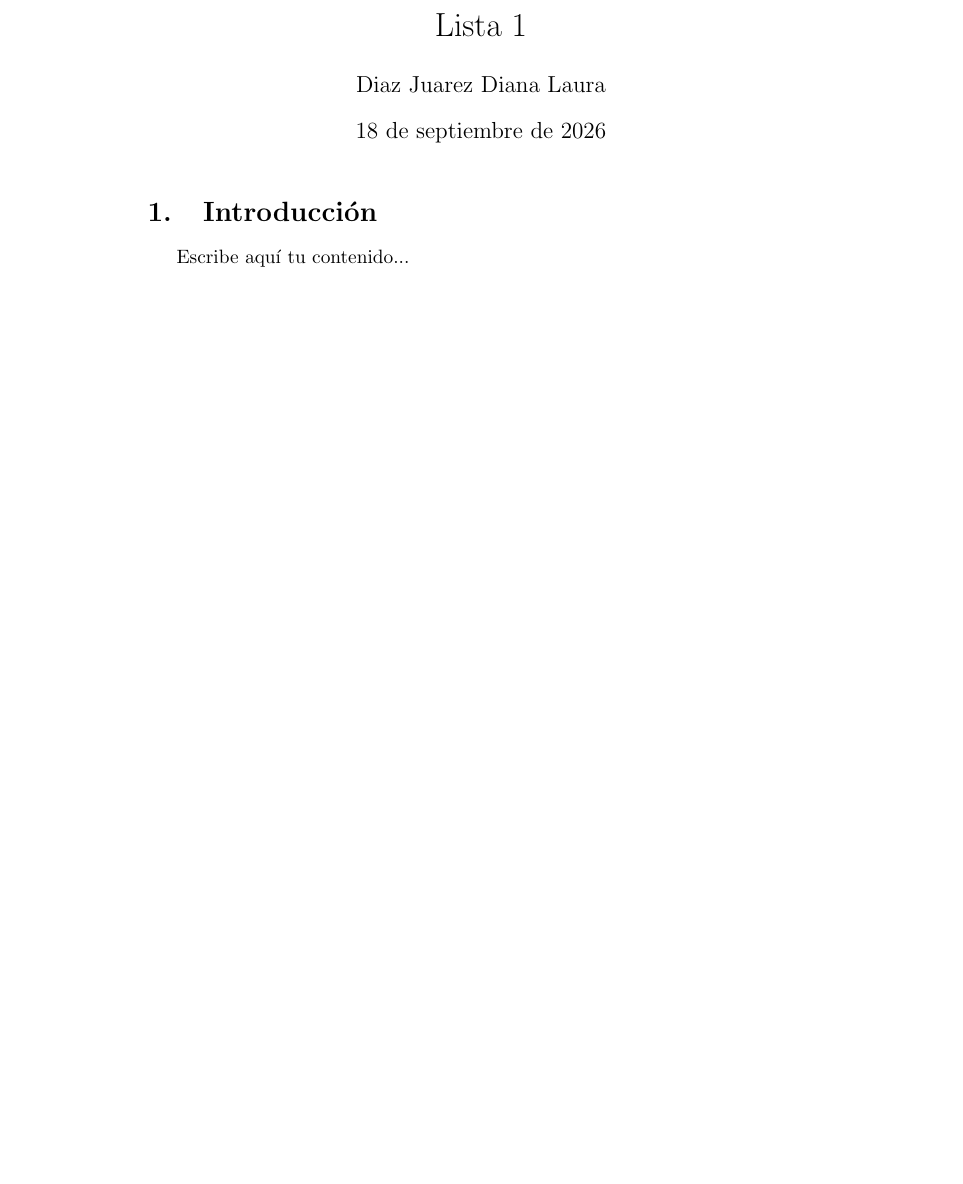
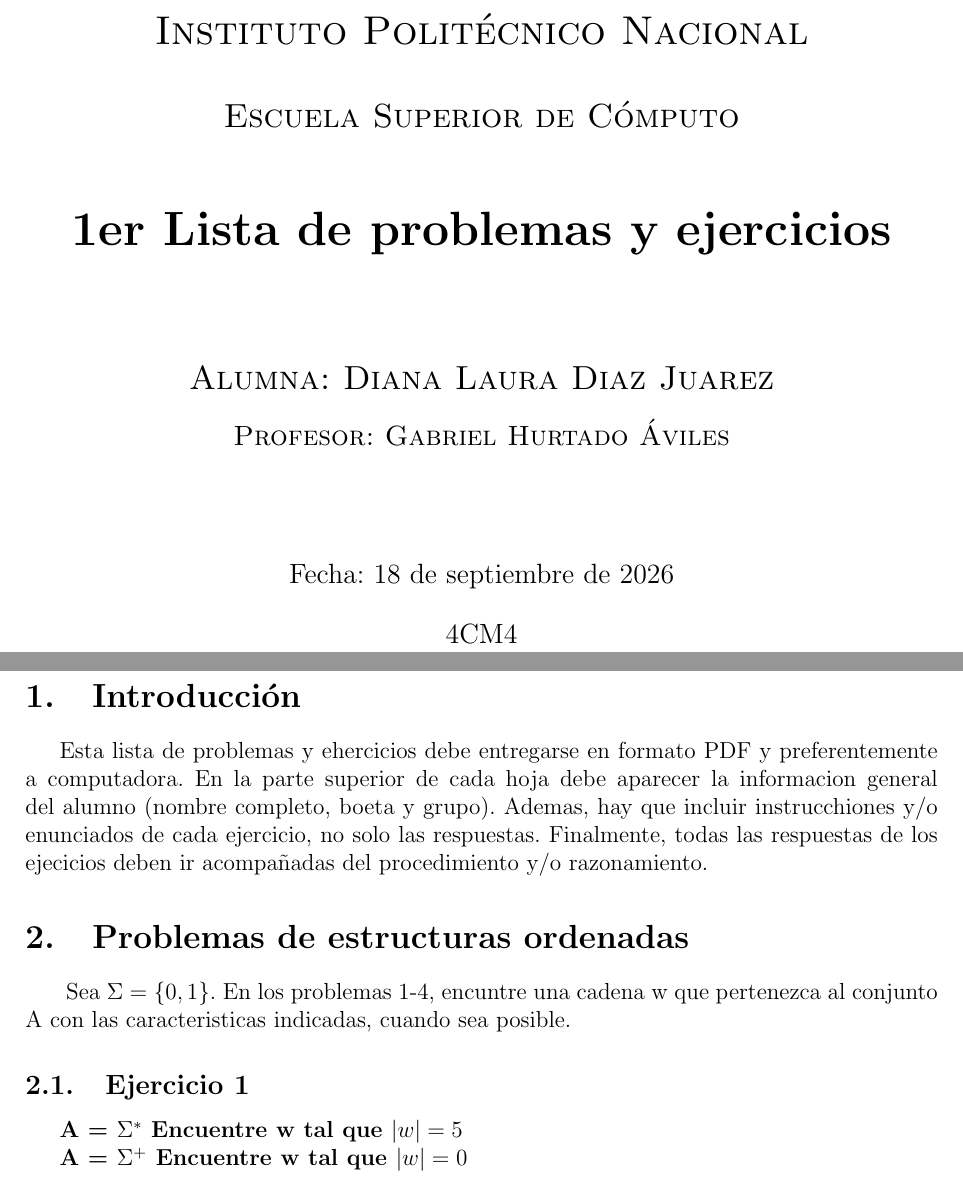
Before and after one commit to lauu-00/Lista1, a LaTeX document (main.tex): part of the page before the commit and two parts of pages 1 and 2 of 2 after it, the two joined at a grey line, cut at the place of the change, the shorter picture padded with empty space. Compiled offline with pdfLaTeX.

Commit message:
Se agrego la portada y los ejercicios de Lista1

```diff
--- a/main.tex
+++ b/main.tex
@@ -5,12 +7,39 @@
 
-\title{Lista 1}
-\author{Diaz Juarez Diana Laura}
-\date{\today}
+\geometry{letterpaper, margin=2.5cm}
 
 \begin{document}
-\maketitle
+
+\begin{titlepage}
+    \centering
+    {\LARGE \scshape Instituto Politécnico Nacional} \par \vspace{1cm}
+    {\Large \scshape Escuela Superior de Cómputo} \par \vspace{1.5cm}
+    {\huge \bfseries 1er Lista de problemas y ejercicios} \par \vspace{2cm}
+    {\Large \scshape Alumna: Diana Laura Diaz Juarez} \par \vspace{0.5cm}
+    {\large \scshape Profesor: Gabriel Hurtado Áviles} \par \vspace{2cm}
+    {\large Fecha: \today} \par
+\begin{center}
+    {\large{4CM4}\\}
+\end{center}
+\end{titlepage}
 
 \section{Introducción}
-Escribe aquí tu contenido...
+Esta lista de problemas y ehercicios debe entregarse en formato PDF y preferentemente a computadora.
+En la parte superior de cada hoja debe aparecer la informacion general del alumno (nombre completo, boeta y grupo).
+Ademas, hay que incluir instrucchiones y/o enunciados de cada ejercicio, no solo las respuestas.
+Finalmente, todas las respuestas de los ejecicios deben ir acompañadas del procedimiento y/o razonamiento.
+
+\section{Problemas de estructuras ordenadas}
+
+\textbf{}
+Sea $\Sigma = \{0,1\}$. En los problemas 1-4, encuntre una cadena w que pertenezca al conjunto A con las caracteristicas indicadas, cuando sea posible.
+
+\subsection{Ejercicio 1}
+\textbf{A = $\Sigma^*$ Encuentre w tal que $|w| = 5$ }
+
+\textbf{A = $\Sigma^+$ Encuentre w tal que $|w| =0$}
+
+
+
+
 
 \end{document}
```
Also changed, not shown: main.pdf (added), main.tex (4 more changed lines).
